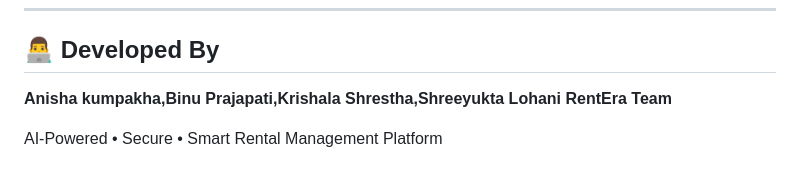
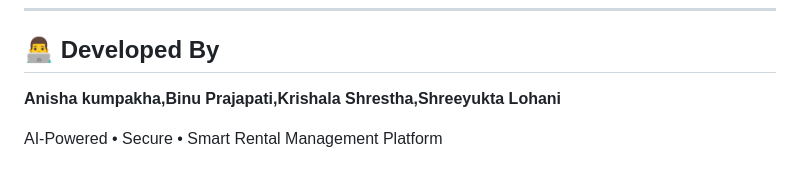
Before and after one commit to Shreeyukta523/RentEra, a Markdown page: README.md, the part around the change. GitHub-like rendering.

Commit message:
Update developed by section in README
Removed 'RentEra Team' from the developed by section.

```diff
--- a/README.md
+++ b/README.md
@@ -217,6 +217,5 @@ This project is developed for educational and research purposes and may be exten
 
 ## 👨‍💻 Developed By
 **Anisha kumpakha,Binu Prajapati,Krishala Shrestha,Shreeyukta Lohani**
-**RentEra Team**
 
 AI-Powered • Secure • Smart Rental Management Platform
```
